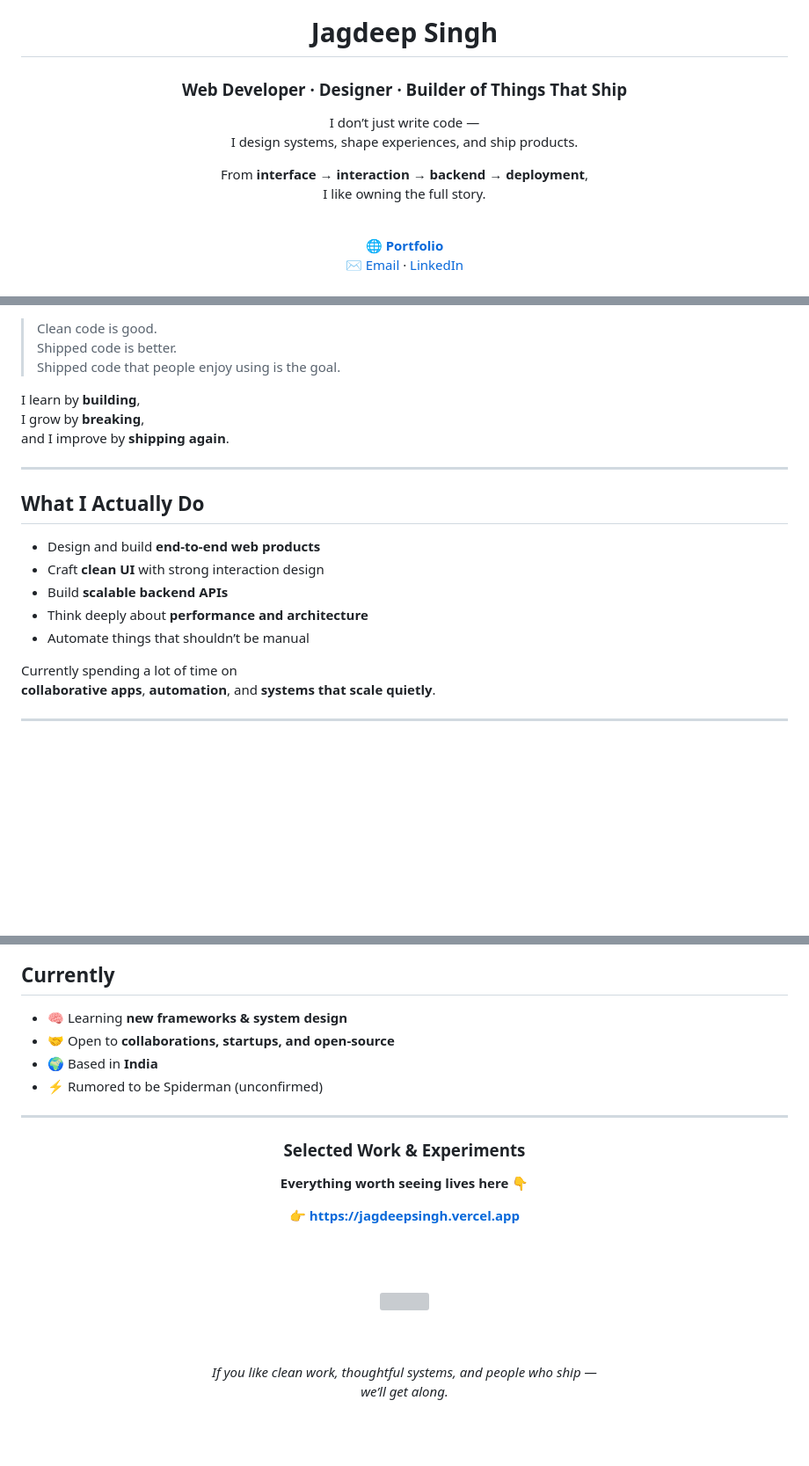
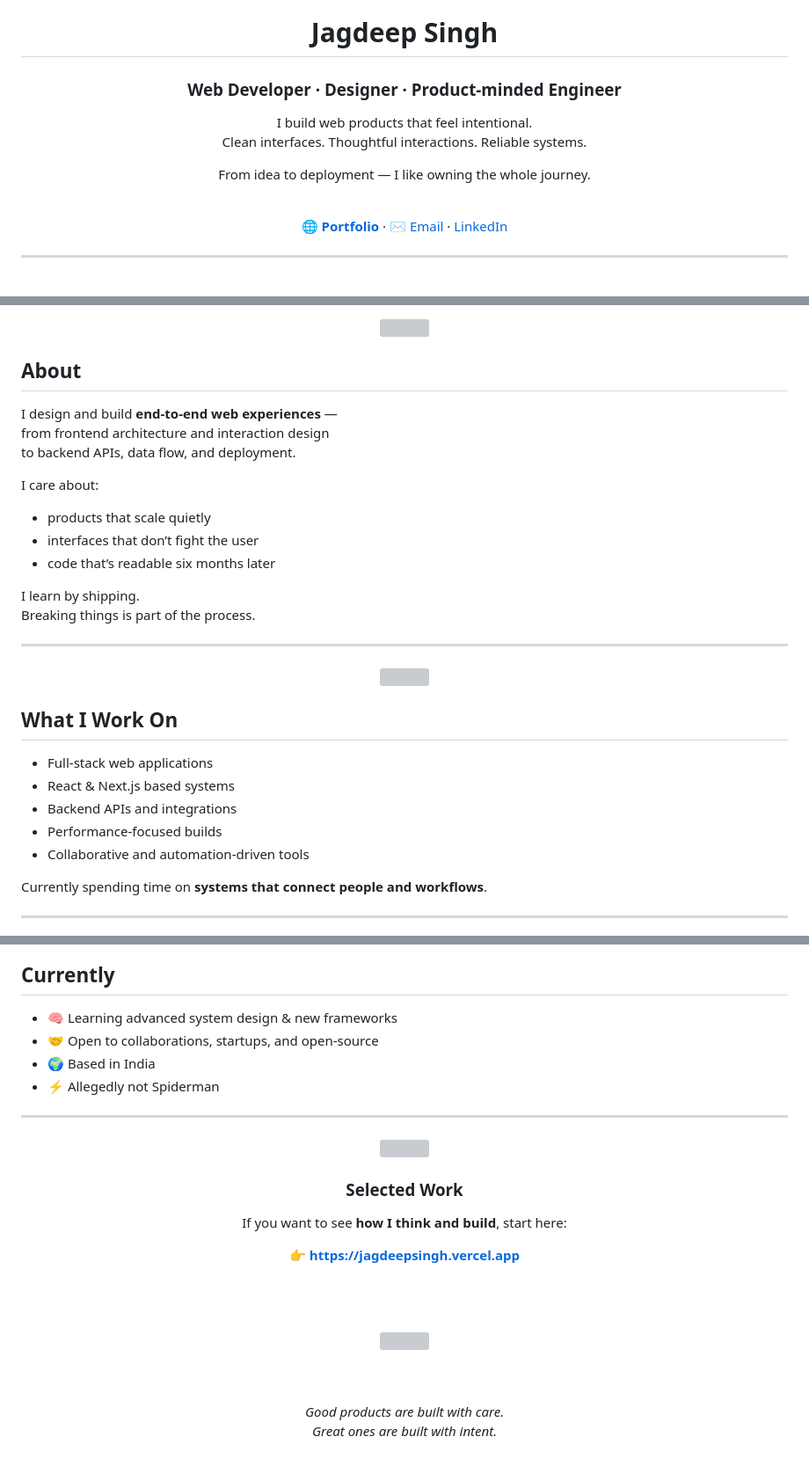
Before and after one commit to jagdep-singh/jagdep-singh, a Markdown page: README.md, 3 parts joined by grey strips. Shown: that part at 88% size. GitHub-like rendering; blank space fills up the shorter version; grey boxes are pictures that could not be loaded.

```diff
--- a/README.md
+++ b/README.md
@@ -3,16 +3,15 @@
 <img src="https://user-images.githubusercontent.com/18350557/176309783-0785949b-9127-417c-8b55-ab5a4333674e.gif" width="42" />
 
 # Jagdeep Singh
-### Web Developer · Designer · Builder of Things That Ship
+### Web Developer · Designer · Product-minded Engineer
 
-I don’t just write code —
-I design systems, shape experiences, and ship products.
+I build web products that feel intentional.
+Clean interfaces. Thoughtful interactions. Reliable systems.
 
-From **interface → interaction → backend → deployment**,
-I like owning the full story.
+From idea to deployment — I like owning the whole journey.
 
 <br/>
 
-<a href="https://jagdeepsingh.vercel.app"><b>🌐 Portfolio</b></a>
+<a href="https://jagdeepsingh.vercel.app"><b>🌐 Portfolio</b></a> ·
 <a href="mailto:jagdeep.singh12a@gmail.com">✉️ Email</a> ·
 <a href="https://www.linkedin.com/in/jagdeep-singh-3532b818b">LinkedIn</a>
@@ -27,24 +24,39 @@ I like owning the full story.
 
-> Clean code is good.
-> Shipped code is better.
-> Shipped code that people enjoy using is the goal.
+<img src="https://media.giphy.com/media/3o7aD2saalBwwftBIY/giphy.gif" width="100%" height="2"/>
 
-I learn by **building**,
-I grow by **breaking**,
-and I improve by **shipping again**.
+</div>
+
+## About
+
+I design and build **end-to-end web experiences** —
+from frontend architecture and interaction design
+to backend APIs, data flow, and deployment.
+
+I care about:
+- products that scale quietly
+- interfaces that don’t fight the user
+- code that’s readable six months later
+
+I learn by shipping.
+Breaking things is part of the process.
 
 ---
 
-## What I Actually Do
+<div align="center">
 
-- Design and build **end-to-end web products**
-- Craft **clean UI** with strong interaction design
-- Build **scalable backend APIs**
-- Think deeply about **performance and architecture**
-- Automate things that shouldn’t be manual
+<img src="https://media.giphy.com/media/3o7aD2saalBwwftBIY/giphy.gif" width="100%" height="2"/>
 
-Currently spending a lot of time on
-**collaborative apps**, **automation**, and **systems that scale quietly**.
+</div>
+
+## What I Work On
+
+- Full-stack web applications
+- React & Next.js based systems
+- Backend APIs and integrations
+- Performance-focused builds
+- Collaborative and automation-driven tools
+
+Currently spending time on **systems that connect people and workflows**.
 
 ---
 
@@ -68,16 +92,22 @@ Currently spending a lot of time on
 ## Currently
 
-- 🧠 Learning **new frameworks & system design**
-- 🤝 Open to **collaborations, startups, and open-source**
-- 🌍 Based in **India**
-- ⚡ Rumored to be Spiderman (unconfirmed)
+- 🧠 Learning advanced system design & new frameworks
+- 🤝 Open to collaborations, startups, and open-source
+- 🌍 Based in India
+- ⚡ Allegedly not Spiderman
 
 ---
 
 <div align="center">
 
-### Selected Work & Experiments
-**Everything worth seeing lives here** 👇
+<img src="https://media.giphy.com/media/3o7aD2saalBwwftBIY/giphy.gif" width="100%" height="2"/>
+
+</div>
+
+<div align="center">
+
+### Selected Work
+If you want to see **how I think and build**, start here:
 
 👉 **https://jagdeepsingh.vercel.app**
 
@@ -87,7 +117,7 @@ Currently spending a lot of time on
 
 <br/><br/>
 
-<i>If you like clean work, thoughtful systems, and people who ship —
-we’ll get along.</i>
+<i>Good products are built with care.
+Great ones are built with intent.</i>
 
 </div>
```
Also changed, not shown: other parts of README.md (+14 -4 lines).
